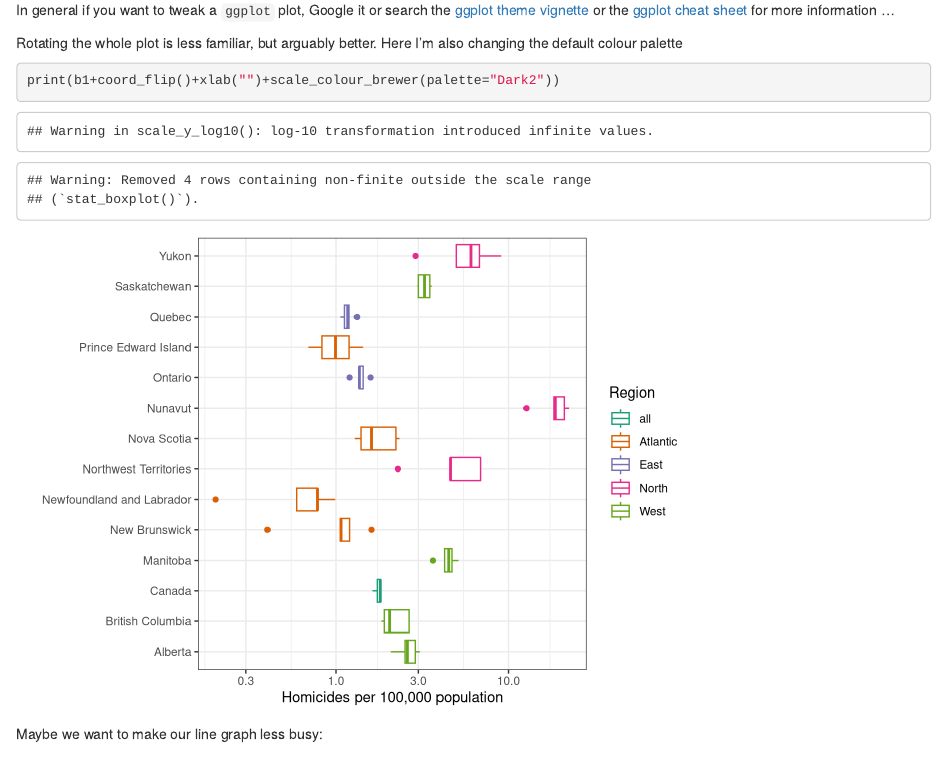
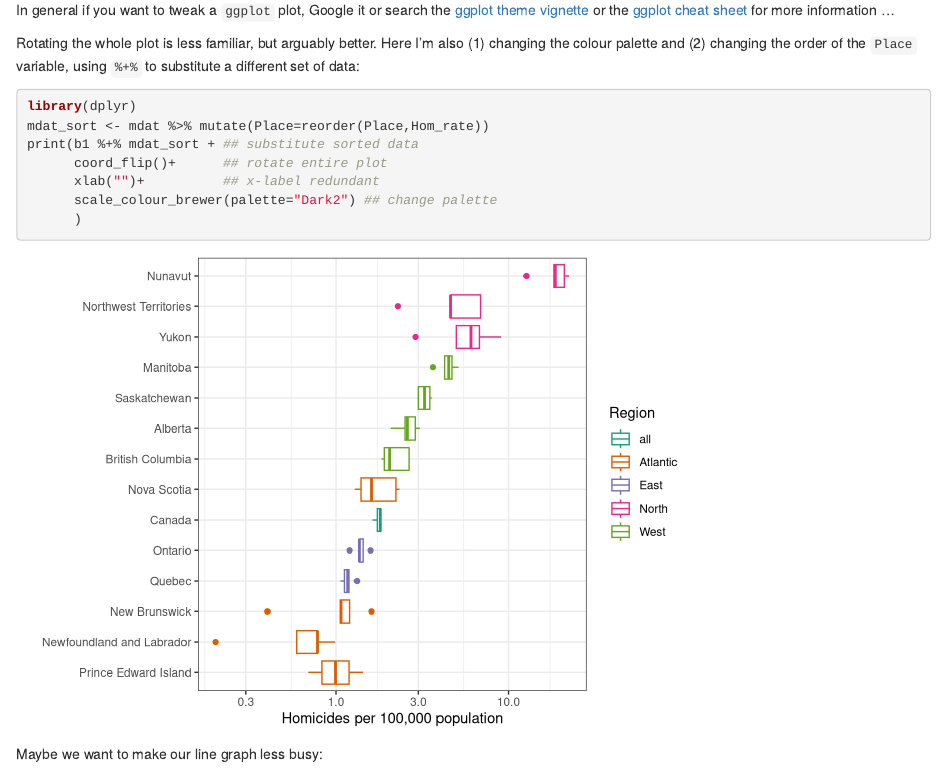
Before and after one commit to mac-theobio/QMEE, an R Markdown document (CA_homicide_pix.rmd): the page in a window 1100 px wide, from 3680 px down. Rendered offline with R 4.5, knitr and Pandoc, with nearby package versions; some code elsewhere in the file could not run offline.

Commit message:
Still tweaking homicide
#On branch master
#Your branch is up-to-date with 'origin/master'.
#
#Changes to be committed:
#  (use "git reset HEAD <file>..." to unstage)
#
#	modified:   CA_homicide_pix.md
#	modified:   CA_homicide_pix.rmd
#
#Untracked files:
#  (use "git add <file>..." to include in what will be committed)
#
#	data/Assess the epidemiology pattern of invasive Candida in five countries from 2006 to 2016.docx
#	data/data set.xlsx
#	data/renad_data.R
#	figure/
#	qmee_private/
#

````diff
--- a/CA_homicide_pix.rmd
+++ b/CA_homicide_pix.rmd
@@ -58,9 +58,18 @@ In general if you want to tweak a `ggplot` plot, Google it or
 search the [ggplot theme vignette](http://docs.ggplot2.org/dev/vignettes/themes.html) or the [ggplot cheat sheet](https://www.rstudio.com/wp-content/uploads/2015/03/ggplot2-cheatsheet.pdf) for more information ...
 
 Rotating the whole plot is less familiar, but arguably better.
-Here I'm also changing the default colour palette
-```{r coord_flip}
-print(b1+coord_flip()+xlab("")+scale_colour_brewer(palette="Dark2"))
+Here I'm also (1) changing the colour palette
+and (2) changing the order of the `Place` variable, using `%+%` to
+substitute a different set of data:
+
+```{r coord_flip,message=FALSE,warning=FALSE}
+library(dplyr)
+mdat_sort <- mdat %>% mutate(Place=reorder(Place,Hom_rate))
+print(b1 %+% mdat_sort + ## substitute sorted data
+      coord_flip()+      ## rotate entire plot
+      xlab("")+          ## x-label redundant
+      scale_colour_brewer(palette="Dark2") ## change palette
+      )
 ```
 
 Maybe we want to make our line graph less busy:
````
Also changed, not shown: CA_homicide_pix.md.
